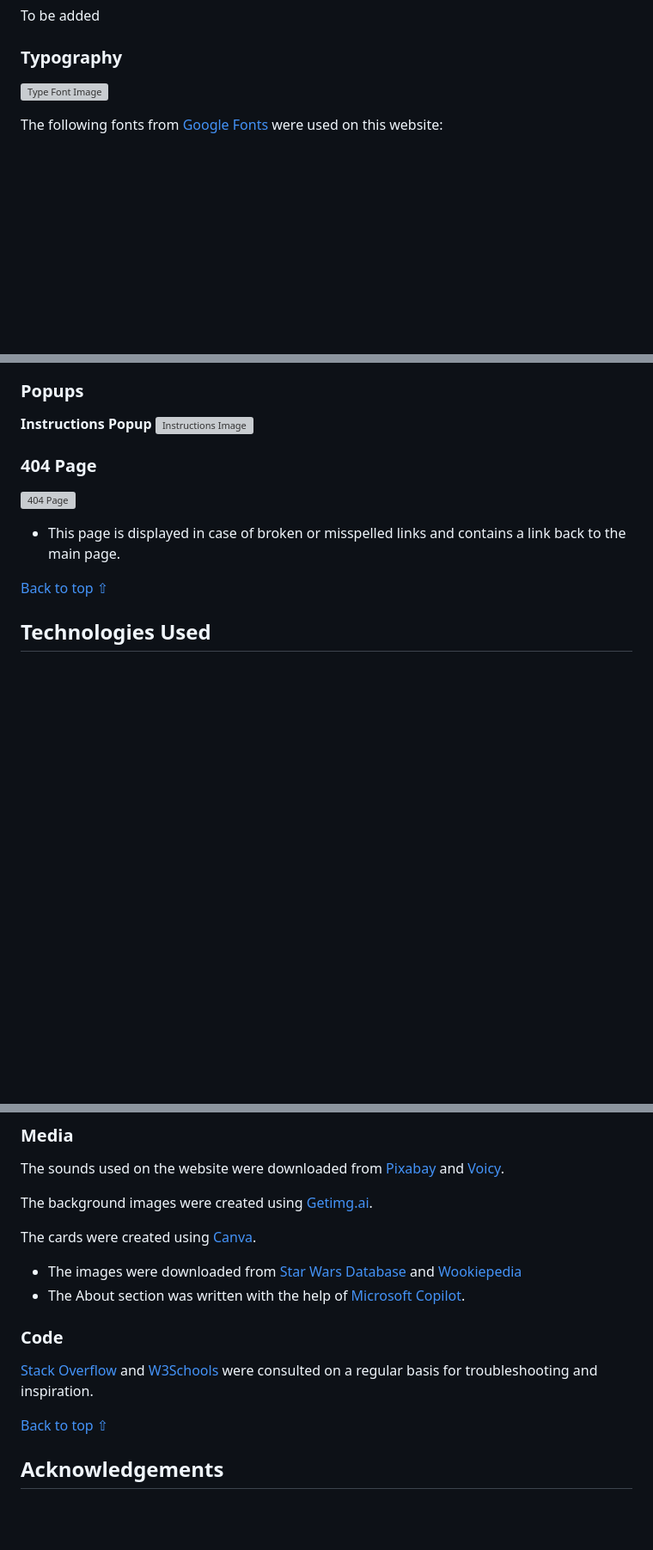
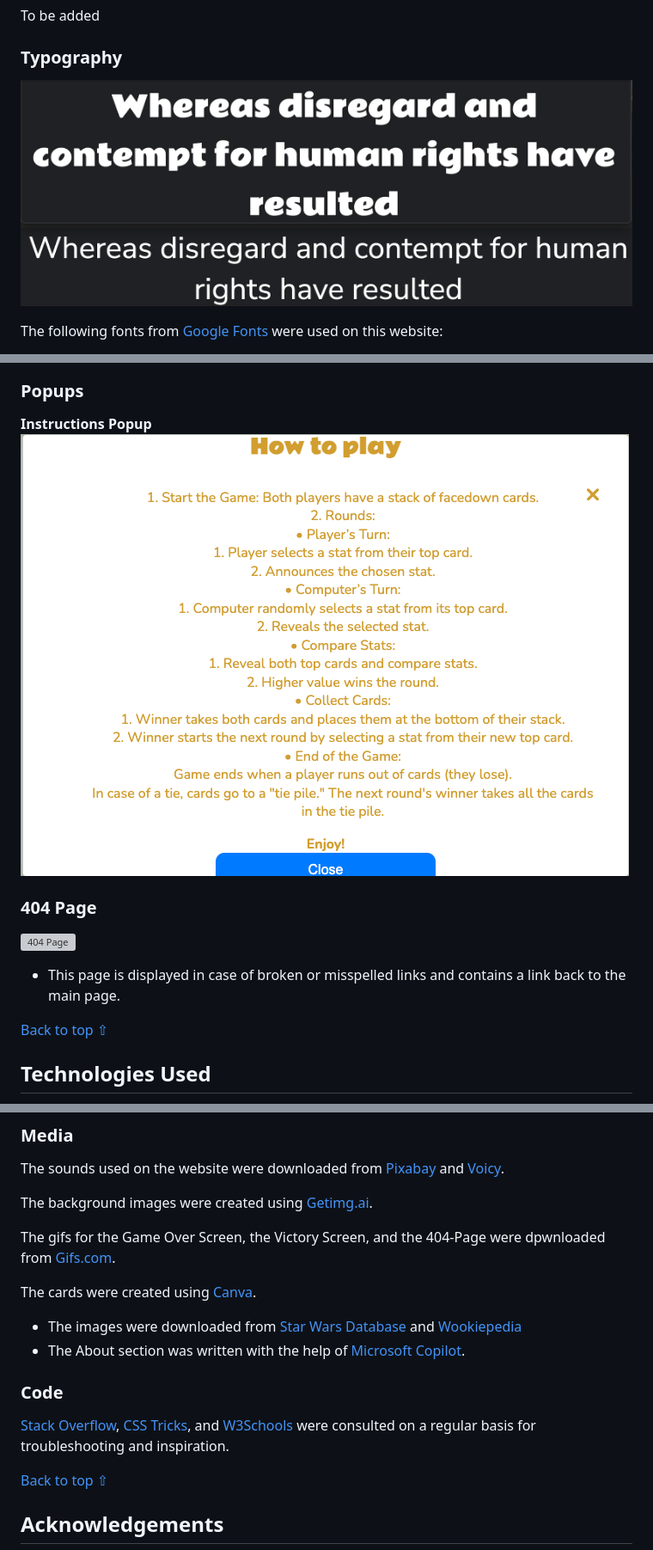
Before and after one commit to CallumDennisIE/2405-hackathon-team3, a Markdown page: README.md, 3 parts joined by grey strips. Shown: that part at 86% size. GitHub-like rendering; pictures changed too: assets/readme-files/fonts.png (added), assets/readme-files/instructions-popup.png (added); blank space fills up the shorter version; grey boxes are pictures that could not be loaded.

Commit message:
update readme file with images / gifs and link to deployed website

```diff
--- a/README.md
+++ b/README.md
@@ -55,7 +54,7 @@ Visit the deployed website [here]().
 To be added
 
 ### Typography
-![Type Font Image](assets/readme-files/font.png)
+![Type Font Image](assets/readme-files/fonts.png)
 
 The following fonts from [Google Fonts](https://fonts.google.com/) were used on this website:
 
@@ -96,6 +82,6 @@ Home | ![Wireframe Home Desktop Image](assets/wireframes/wf-home-desktop.png) |
 
 ### Popups
 **Instructions Popup**
-![Instructions Image](assets/readme-files/popup-instructions.png)
+![Instructions Image](assets/readme-files/instructions-popup.png)
 
 ### 404 Page
@@ -259,12 +251,14 @@ The sounds used on the website were downloaded from [Pixabay](https://pixabay.co
 
 The background images were created using [Getimg.ai](https://getimg.ai/).
 
+The gifs for the Game Over Screen, the Victory Screen, and the 404-Page were dpwnloaded from [Gifs.com](https://gifs.com/).
+
 The cards were created using [Canva](https://www.canva.com/).
 - The images were downloaded from [Star Wars Database](https://www.starwars.com/) and [Wookiepedia](https://starwars.fandom.com/wiki/Main_Page)
 - The About section was written with the help of [Microsoft Copilot](https://copilot.microsoft.com/).
 
 ### Code
-[Stack Overflow](https://stackoverflow.com/) and [W3Schools](https://www.w3schools.com/) were consulted on a regular basis for troubleshooting and inspiration.
+[Stack Overflow](https://stackoverflow.com/), [CSS Tricks](https://css-tricks.com/), and [W3Schools](https://www.w3schools.com/) were consulted on a regular basis for troubleshooting and inspiration.
 
 [Back to top ⇧](#lightsaber-legends)
 
```
Also changed, not shown: other parts of README.md (+12 -20 lines), 2 other files.
